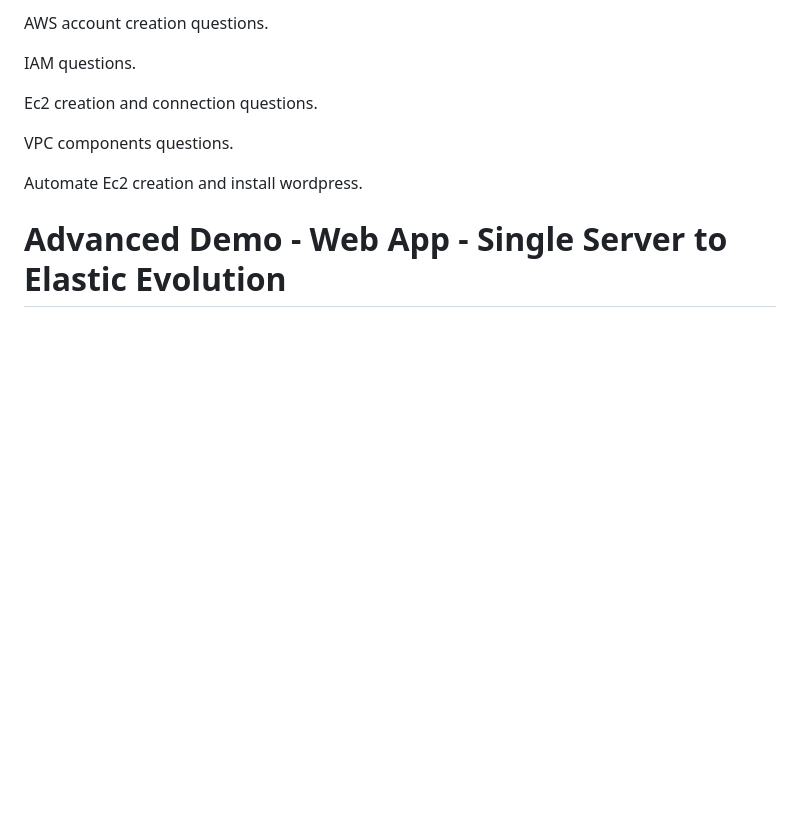
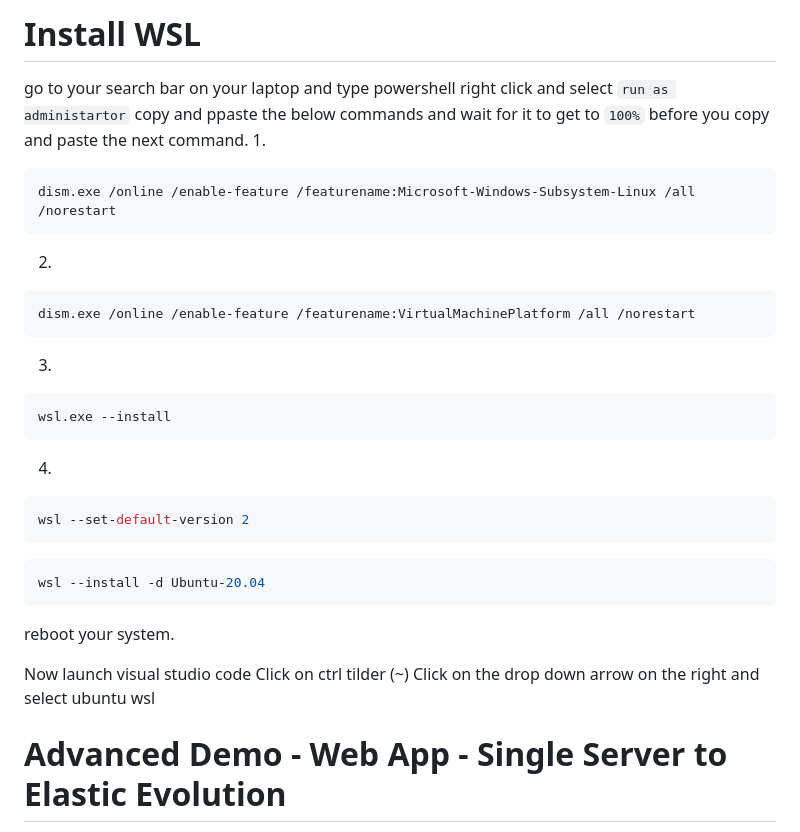
Before and after one commit to rnfor-pro/DevOps, a Markdown page: web-app-evolution-v1/manual.md, the part around the change. GitHub-like rendering; blank space fills up the shorter version.

Commit message:
WSL, AWSCLI Installation and set up steps added

````diff
--- a/web-app-evolution-v1/manual.md
+++ b/web-app-evolution-v1/manual.md
@@ -1,12 +1,35 @@
-AWS account creation questions.
+# Install WSL
+go to your search bar on your laptop and type powershell right click and select `run as administartor`
+copy and ppaste the below commands and wait for it to get to `100%` before you copy and paste the next command.
+1.
+```bash
+dism.exe /online /enable-feature /featurename:Microsoft-Windows-Subsystem-Linux /all /norestart
+```
+2.
+```bash
+dism.exe /online /enable-feature /featurename:VirtualMachinePlatform /all /norestart
+```
 
-IAM questions.
+3.
 
-Ec2 creation and connection questions.
+```bash
+wsl.exe --install
+```
+4.
 
-VPC components questions.
+```bash
+wsl --set-default-version 2
+```
 
-Automate Ec2 creation and install wordpress.
+```bash
+wsl --install -d Ubuntu-20.04
+```
+
+reboot your system.
+
+Now launch visual studio code
+Click on ctrl tilder (~)
+Click on the drop down arrow on the right and select ubuntu wsl
 
 # Advanced Demo - Web App - Single Server to Elastic Evolution
 
````
